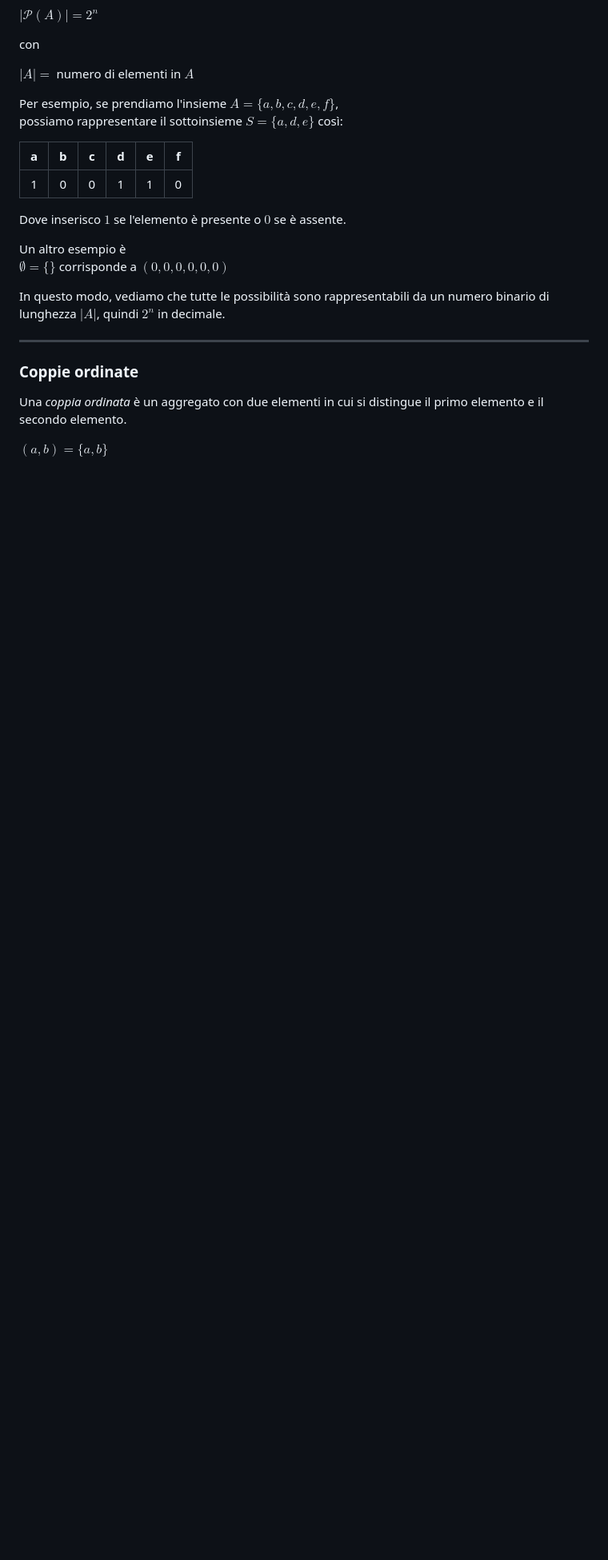
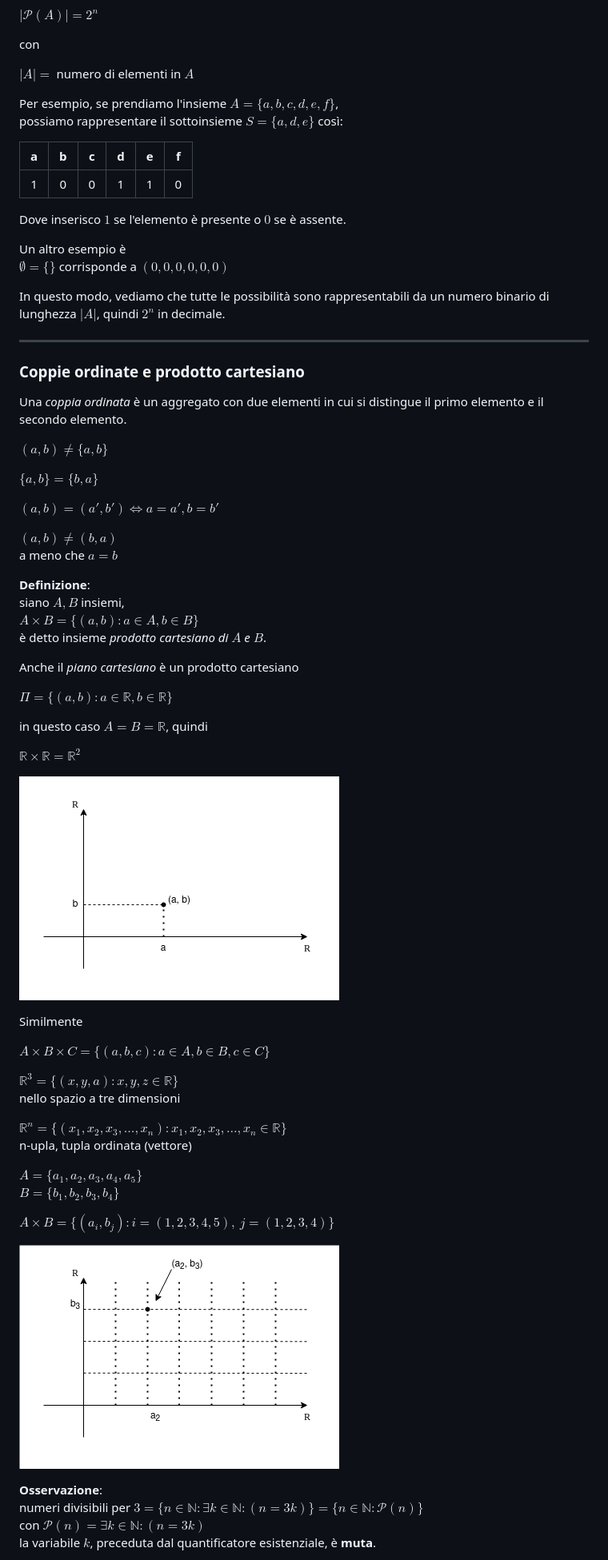
Before and after one commit to giovanni-norbedo/School, a Markdown page: analisi_matematica_1.md, the part around the change printed below. Shown: that part at 80% size. Rendered like a GitHub page; pictures changed too: img/esempio_prodotto_cartesiano_tra_A_e_B.png (added), img/grafico_piano_cartesiano_come_prodotto_cartesiano.png (added); blank space fills up the shorter version.

```diff
--- a/analisi_matematica_1.md
+++ b/analisi_matematica_1.md
@@ -459,8 +459,53 @@ In questo modo, vediamo che tutte le possibilità sono rappresentabili da un num
 
 ---
 
-### Coppie ordinate
+### Coppie ordinate e prodotto cartesiano
 
 Una *coppia ordinata* è un aggregato con due elementi in cui si distingue il primo elemento e il secondo elemento.
 
-$(a,b) = \{a,b\}$
+$(a,b) \neq \{a,b\}$
+
+$\{a,b\} = \{b,a\}$
+
+$(a,b) = (a',b') \Leftrightarrow a=a', b=b'$
+
+$(a,b) \neq (b,a)$
+a meno che $a=b$
+
+**Definizione**:
+siano $A,B$ insiemi,
+$A \times B = \{(a,b) : a \in A, b\in B \}$
+è detto insieme *prodotto cartesiano di $A$ e $B$*.
+
+Anche il *piano cartesiano* è un prodotto cartesiano
+
+$\Pi = \{(a,b) : a \in \mathbb{R}, b \in \mathbb{R}\}$
+
+in questo caso $A=B=\mathbb{R}$, quindi
+
+$\mathbb{R} \times \mathbb{R} = \mathbb{R}^2$
+
+![grafico piano cartesiano come prodotto cartesiano](img/grafico_piano_cartesiano_come_prodotto_cartesiano.png)
+
+Similmente
+
+$A \times B \times C = \{(a,b,c) : a \in A, b \in B, c \in C\}$
+
+$\mathbb{R}^3 = \{(x,y,a) : x,y,z \in \mathbb{R}\}$
+nello spazio a tre dimensioni
+
+$\mathbb{R}^n = \{(x_1,x_2,x_3, \dots, x_n) : x_1,x_2,x_3, \dots, x_n \in \mathbb{R}\}$
+n-upla, tupla ordinata (vettore)
+
+$A = \{a_1,a_2,a_3,a_4,a_5\}$
+$B = \{b_1,b_2,b_3,b_4\}$
+
+$A \times B = \{(a_i,b_j) : i = (1,2,3,4,5),\ j = (1,2,3,4)\}$
+
+![esempio prodotto cartesiano tra A e B](img/esempio_prodotto_cartesiano_tra_A_e_B.png)
+
+**Osservazione**:
+numeri divisibili per $3 = \{n \in \mathbb{N} : \exists k \in \mathbb{N} : (n = 3k)\} = \{n \in \mathbb{N} : \mathcal{P}(n)\}$
+con $\mathcal{P}(n) = \exists k \in \mathbb{N} : (n = 3k)$
+la variabile $k$, preceduta dal quantificatore esistenziale, è **muta**.
+
```
Also changed, not shown: other parts of analisi_matematica_1.md (+81 -0 lines), algebra_lineare_ed_elementi_di_geometria.md (+2 -2 lines), img/grafico_relazione_congruenza_modulo_3.png (added), img/grafico_relazione_divide.png (added), img/relazione_di_amicizia.png (added).
